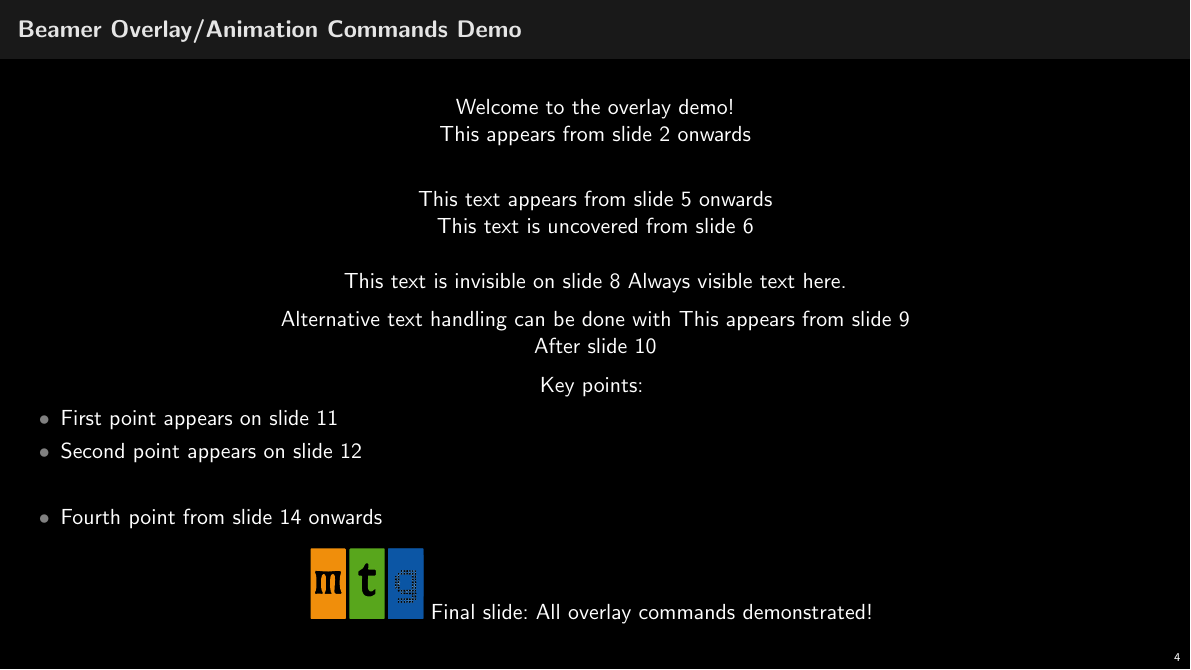
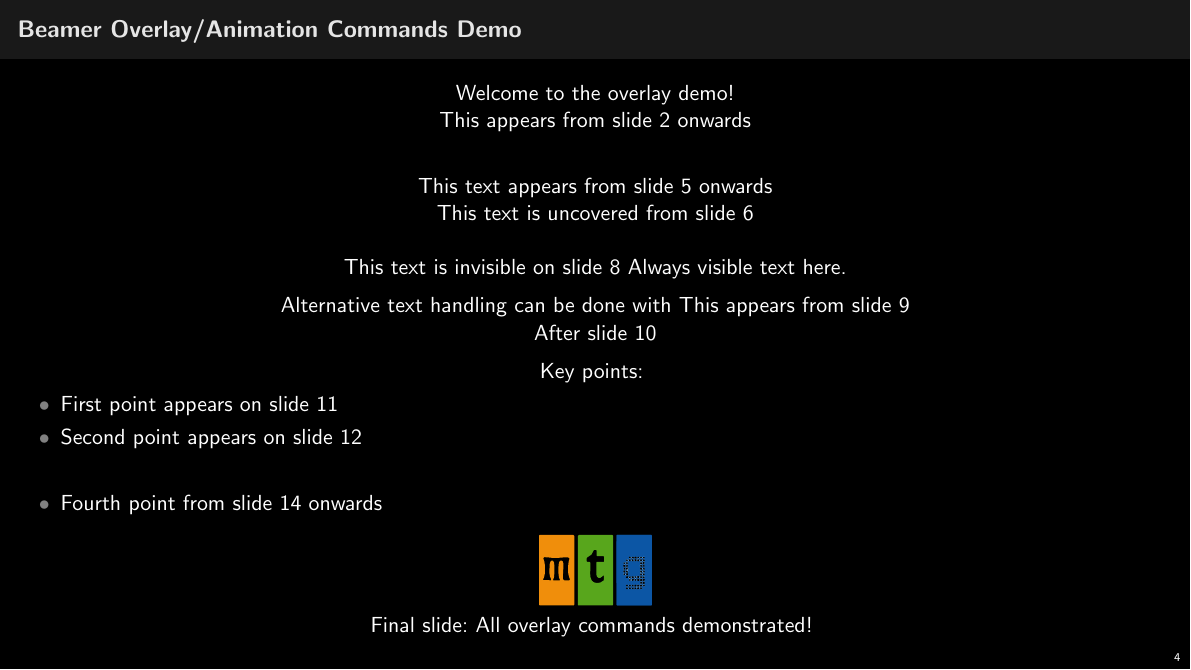
Before and after one commit to FancyTeachingScripts/Latex_SummaryZoom, LaTeX slides (main.tex, which reads sty/SummaryZoom.sty): page 19 of 42. Compiled offline with pdfLaTeX.

Commit message:
Fixed empty lines in animation

```diff
--- a/sty/SummaryZoom.sty
+++ b/sty/SummaryZoom.sty
@@ -68,26 +68,26 @@
     % Redefine overlay commands to show final state only using safe non-recursive approach
     \def\pause{}% Complete ignore
     \def\onslide{\@ifnextchar<{\sframe@onslide@angle}{\sframe@onslide@noangle}}%
-    \def\sframe@onslide@angle<##1>##2{##2}% Show content, ignore overlay spec
+    \long\def\sframe@onslide@angle<##1>##2{##2}% Show content, ignore overlay spec
     \def\sframe@onslide@noangle##1{}% Ignore non-angle form
     \def\only{\@ifnextchar<{\sframe@only@angle}{\sframe@only@noangle}}%
-    \def\sframe@only@angle<##1>##2{##2}% Show content, ignore overlay spec
+    \long\def\sframe@only@angle<##1>##2{##2}% Show content, ignore overlay spec
     \def\sframe@only@noangle##1{}% Ignore non-angle form
     \def\uncover{\@ifnextchar<{\sframe@uncover@angle}{\sframe@uncover@noangle}}%
-    \def\sframe@uncover@angle<##1>##2{##2}% Show content, ignore overlay spec
+    \long\def\sframe@uncover@angle<##1>##2{##2}% Show content, ignore overlay spec
     \def\sframe@uncover@noangle##1{}% Ignore non-angle form
     \def\visible{\@ifnextchar<{\sframe@visible@angle}{\sframe@visible@noangle}}%
-    \def\sframe@visible@angle<##1>##2{##2}% Show content, ignore overlay spec
+    \long\def\sframe@visible@angle<##1>##2{##2}% Show content, ignore overlay spec
     \def\sframe@visible@noangle##1{}% Ignore non-angle form
     \def\invisible{\@ifnextchar<{\sframe@invisible@angle}{\sframe@invisible@noangle}}%
-    \def\sframe@invisible@angle<##1>##2{}% Hide content completely
+    \long\def\sframe@invisible@angle<##1>##2{}% Hide content completely
     \def\sframe@invisible@noangle##1{}% Ignore non-angle form
     \def\temporal{\@ifnextchar<{\sframe@temporal@angle}{\sframe@temporal@noangle}}%
-    \def\sframe@temporal@angle<##1>##2##3##4{##4}% Show 'after' content
-    \def\sframe@temporal@noangle##1##2##3{##3}% Show last argument if no angle
+    \long\def\sframe@temporal@angle<##1>##2##3##4{##4}% Show 'after' content
+    \long\def\sframe@temporal@noangle##1##2##3{##3}% Show last argument if no angle
     % Handle itemize overlays by redefining item to ignore overlay specs
     \def\item{\@ifnextchar<{\sframe@item@ignoreoverlay}{\olditem}}%
-    \def\sframe@item@ignoreoverlay##1{\olditem}% Ignore <spec> and use normal item
+    \def\sframe@item@ignoreoverlay<##1>{\olditem}% Ignore <spec> and use normal item
     \setbox0=\vbox\bgroup\begin{frame}{#1}
 }
 {
@@ -128,26 +128,26 @@
     % Safely redefine overlay commands to avoid recursion
     \def\pause{}% Complete ignore
     \def\onslide{\@ifnextchar<{\definesframe@onslide@angle}{\definesframe@onslide@noangle}}%
-    \def\definesframe@onslide@angle<##1>##2{##2}% Show content, ignore overlay spec
+    \long\def\definesframe@onslide@angle<##1>##2{##2}% Show content, ignore overlay spec
     \def\definesframe@onslide@noangle##1{}% Ignore non-angle form
     \def\only{\@ifnextchar<{\definesframe@only@angle}{\definesframe@only@noangle}}%
-    \def\definesframe@only@angle<##1>##2{##2}% Show content, ignore overlay spec
+    \long\def\definesframe@only@angle<##1>##2{##2}% Show content, ignore overlay spec
     \def\definesframe@only@noangle##1{}% Ignore non-angle form
     \def\uncover{\@ifnextchar<{\definesframe@uncover@angle}{\definesframe@uncover@noangle}}%
-    \def\definesframe@uncover@angle<##1>##2{##2}% Show content, ignore overlay spec
+    \long\def\definesframe@uncover@angle<##1>##2{##2}% Show content, ignore overlay spec
     \def\definesframe@uncover@noangle##1{}% Ignore non-angle form
     \def\visible{\@ifnextchar<{\definesframe@visible@angle}{\definesframe@visible@noangle}}%
-    \def\definesframe@visible@angle<##1>##2{##2}% Show content, ignore overlay spec
+    \long\def\definesframe@visible@angle<##1>##2{##2}% Show content, ignore overlay spec
     \def\definesframe@visible@noangle##1{}% Ignore non-angle form
     \def\invisible{\@ifnextchar<{\definesframe@invisible@angle}{\definesframe@invisible@noangle}}%
-    \def\definesframe@invisible@angle<##1>##2{}% Hide content completely
+    \long\def\definesframe@invisible@angle<##1>##2{}% Hide content completely
     \def\definesframe@invisible@noangle##1{}% Ignore non-angle form
     \def\temporal{\@ifnextchar<{\definesframe@temporal@angle}{\definesframe@temporal@noangle}}%
-    \def\definesframe@temporal@angle<##1>##2##3##4{##4}% Show 'after' content
-    \def\definesframe@temporal@noangle##1##2##3{##3}% Show last argument if no angle
+    \long\def\definesframe@temporal@angle<##1>##2##3##4{##4}% Show 'after' content
+    \long\def\definesframe@temporal@noangle##1##2##3{##3}% Show last argument if no angle
     % Handle itemize overlays by redefining item to ignore overlay specs
     \def\item{\@ifnextchar<{\definesframe@item@ignoreoverlay}{\olditem}}%
-    \def\definesframe@item@ignoreoverlay##1{\olditem}% Ignore <spec> and use normal item
+    \def\definesframe@item@ignoreoverlay<##1>{\olditem}% Ignore <spec> and use normal item
     % Create the frame using the same approach as sframe environment
     \setbox0=\vbox\bgroup\begin{frame}{#1}#2\end{frame}\leavevmode\unskip\setbox0=\lastbox\egroup%
     \global\sbox{\csname saveframebox\romannumeral\theframetotal\endcsname}{\box0}%
```
Also changed, not shown: main.tex (+1 -0 lines).
